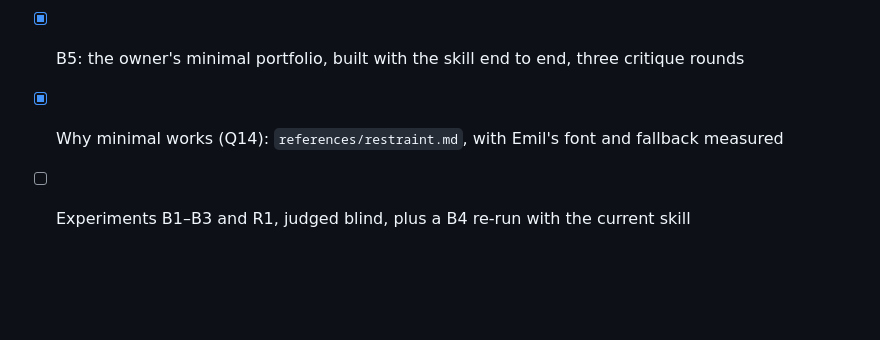
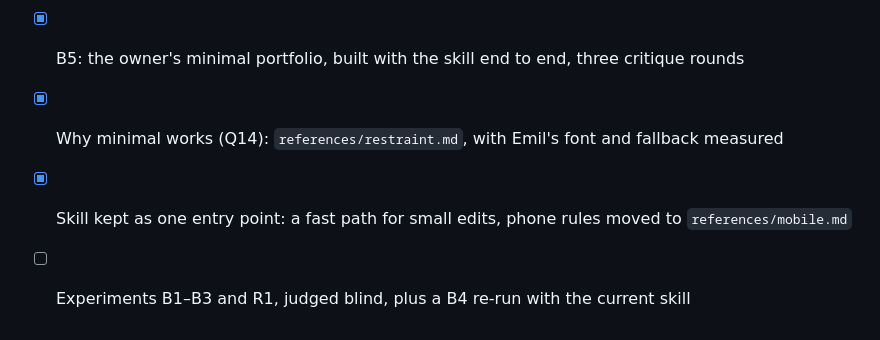
Before and after one commit to Leocanela279/how-tf-can-ai-have-taste, a Markdown page: README.md, the part around the change. Rendered like a GitHub page; blank space fills up the shorter version.

```diff
--- a/README.md
+++ b/README.md
@@ -96,4 +96,5 @@ node skills/taste/scripts/lint.mjs src                             # static defe
 - [x] Installable as a Claude Code plugin
 - [x] B5: the owner's minimal portfolio, built with the skill end to end, three critique rounds
 - [x] Why minimal works (Q14): `references/restraint.md`, with Emil's font and fallback measured
+- [x] Skill kept as one entry point: a fast path for small edits, phone rules moved to `references/mobile.md`
 - [ ] Experiments B1–B3 and R1, judged blind, plus a B4 re-run with the current skill
```
Also changed, not shown: skills/taste/SKILL.md (+22 -20 lines), 1 other file.
